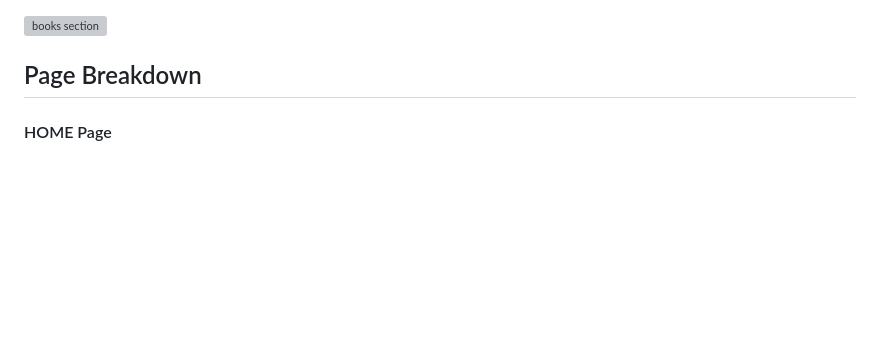
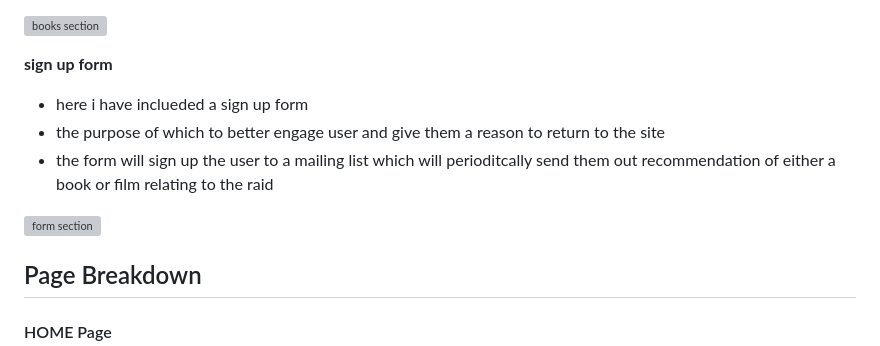
Before and after one commit to GMontaque/project1-st-nazaire-raid, a Markdown page: README.md, the part around the change. Rendered like a GitHub page; blank space fills up the shorter version; grey boxes are pictures that could not be loaded.

Commit message:
updated form feature section

```diff
--- a/README.md
+++ b/README.md
@@ -115,6 +115,14 @@ There are also links to further docuemnts and videos where a user can find furth
 - This section is useful as it gives the user the ability to read over the topic in a more relax setting compared to viewing it on a screen
 
 ![books section](assets/images/book-section-mockup.PNG)
+
+**sign up form**
+
+- here i have inclueded a sign up form
+- the purpose of which to better engage user and give them a reason to return to the site
+- the form will sign up the user to a mailing list which will perioditcally send them out recommendation of either a book or film relating to the raid
+
+![form section](assets/images/book-section-mockup.PNG)
 
 ## Page Breakdown
 
```
